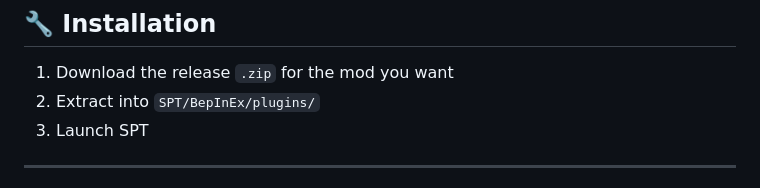
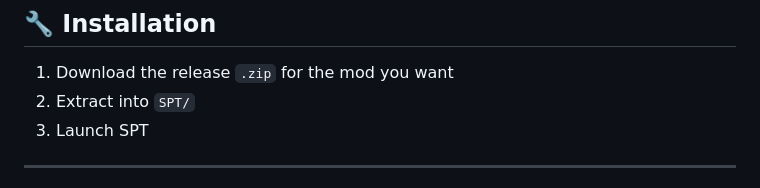
Before and after one commit to DarkEsteves/TarkovMods, a Markdown page: README.md, the part around the change. Drawn GitHub-style.

```diff
--- a/README.md
+++ b/README.md
@@ -22,7 +22,7 @@
 ## 🔧 Installation
 
 1. Download the release `.zip` for the mod you want
-2. Extract into `SPT/BepInEx/plugins/`
+2. Extract into `SPT/`
 3. Launch SPT
 
 ---
```
